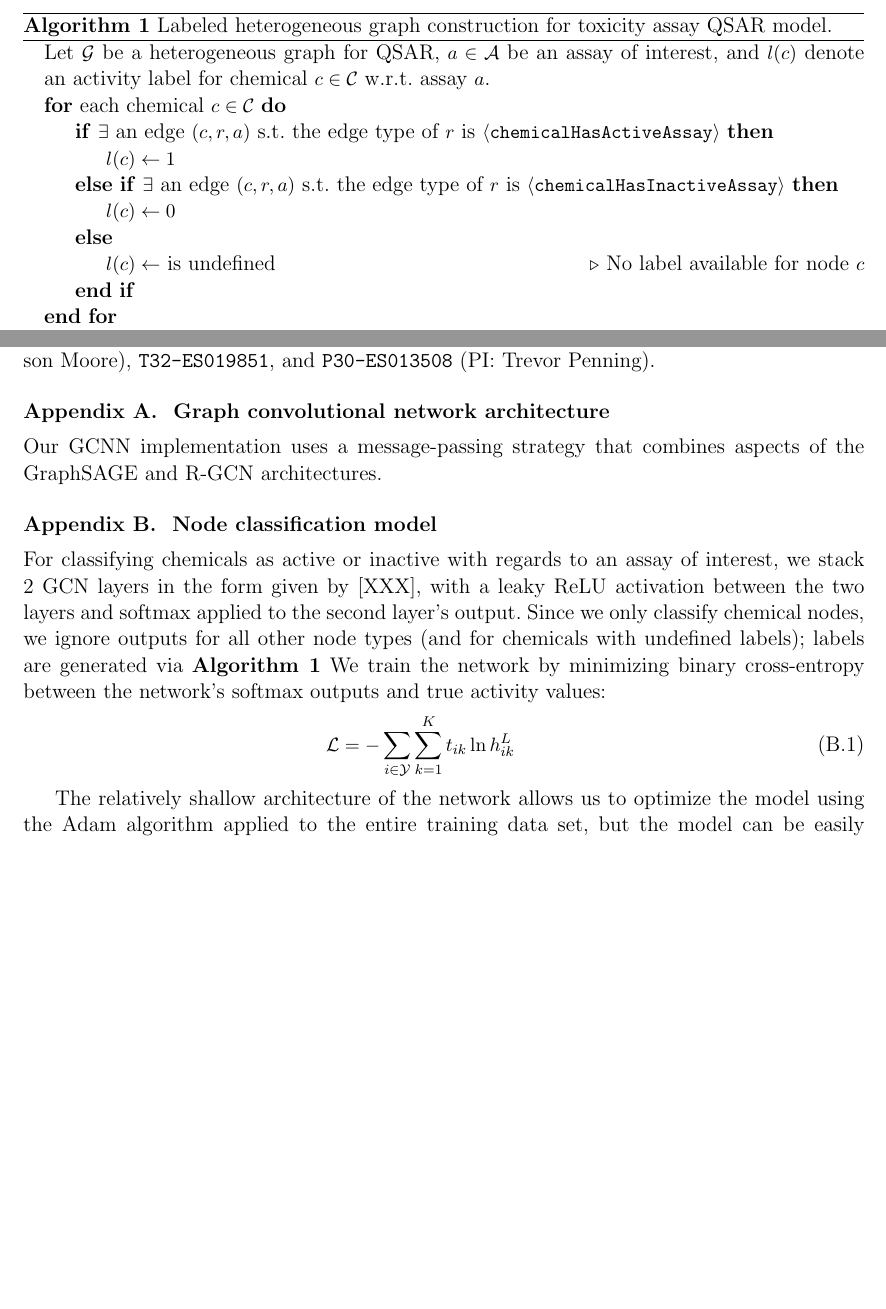
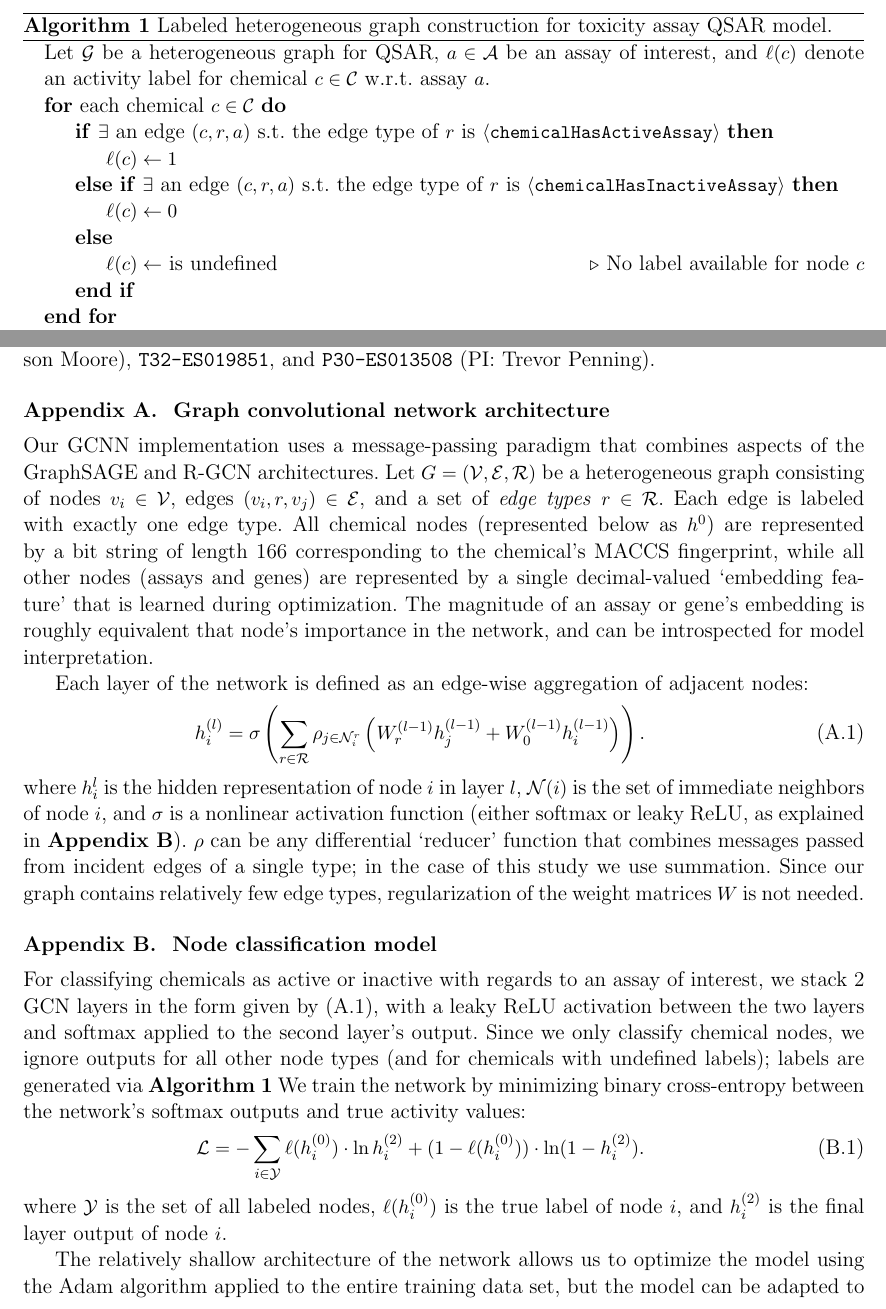
Before and after one commit to EpistasisLab/qsar-gnn, a LaTeX document (manuscript/psb-gnn.tex): two parts of pages 5 and 10 of 10 before the commit and two parts of pages 5 and 10 of 11 after it, joined at a grey line, cut so that both start at the same text, the shorter picture padded with empty space. Compiled offline with pdfLaTeX.

Commit message:
Write GNN appendices

```diff
--- a/manuscript/psb-gnn.tex
+++ b/manuscript/psb-gnn.tex
@@ -1,7 +1,7 @@
 %\documentclass[wsdraft]{ws-procs11x85}
 
 \documentclass{ws-procs11x85}
-\usepackage{ws-procs-thm}           % comment this line when `amsthm / theorem / ntheorem` package is used
+\usepackage{ws-procs-thm}
 \usepackage{algorithm,algpseudocode}
 
 \begin{document}
@@ -98,14 +98,14 @@ The procedure we use for labeling the graph is shown in \textbf{Algorithm~\ref{a
 \begin{algorithm}
 \caption{Labeled heterogeneous graph construction for toxicity assay QSAR model.}\label{alg:1}
 \begin{algorithmic}
-\State{Let $\mathcal{G}$ be a heterogeneous graph for QSAR, $a \in \mathcal{A}$ be an assay of interest, and $l(c)$ denote an activity label for chemical $c\in\mathcal{C}$ w.r.t.~assay $a$.}
+\State{Let $\mathcal{G}$ be a heterogeneous graph for QSAR, $a \in \mathcal{A}$ be an assay of interest, and $\ell(c)$ denote an activity label for chemical $c\in\mathcal{C}$ w.r.t.~assay $a$.}
 \For{each chemical $c \in \mathcal{C}$}
    \If{$\exists$ an edge $(c,r,a)$ s.t.~the edge type of $r$ is $\langle \mathtt{chemicalHasActiveAssay} \rangle$}
-      \State{$l(c) \gets 1$}
+      \State{$\ell(c) \gets 1$}
    \ElsIf{$\exists$ an edge $(c,r,a)$ s.t.~the edge type of $r$ is $\langle \mathtt{chemicalHasInactiveAssay} \rangle$}
-      \State{$l(c) \gets 0$}
+      \State{$\ell(c) \gets 0$}
    \Else
-      \State{$l(c) \gets$ is undefined}\Comment{No label available for node $c$}
+      \State{$\ell(c) \gets$ is undefined}\Comment{No label available for node $c$}
    \EndIf
 \EndFor
 \State{$\mathcal{G}_a^\star \gets \mathcal{G} \setminus a$}\Comment{Delete node $a$ from the graph to prevent information leakage}
@@ -222,22 +222,34 @@ Supplemental tables and figures are available on FigShare at [XXX].
 This work was made possible with support from US National Institutes of Health grants \texttt{R01-LM010098}, \texttt{R01-LM012601}, \texttt{R01-AI116794}, \texttt{UL1-TR001878}, \texttt{UC4-DK112217} (PI: Jason~Moore), \texttt{T32-ES019851}, and \texttt{P30-ES013508} (PI: Trevor~Penning).
 
 \appendix{Graph convolutional network architecture}\label{GCNN}
-Our GCNN implementation uses a message-passing strategy that combines aspects of the GraphSAGE and R-GCN architectures.
+Our GCNN implementation uses a message-passing paradigm that combines aspects of the GraphSAGE and R-GCN architectures.
+Let $G = (\mathcal{V}, \mathcal{E}, \mathcal{R})$ be a heterogeneous graph consisting of nodes $v_i \in \mathcal{V}$, edges $(v_i, r, v_j)\in\mathcal{E}$, and a set of \textit{edge types} $r\in\mathcal{R}$.
+Each edge is labeled with exactly one edge type.
+All chemical nodes (represented below as $h^0$) are represented by a bit string of length 166 corresponding to the chemical's MACCS fingerprint, while all other nodes (assays and genes) are represented by a single decimal-valued `embedding feature' that is learned during optimization.
+The magnitude of an assay or gene's embedding is roughly equivalent that node's importance in the network, and can be introspected for model interpretation.
 
+Each layer of the network is defined as an edge-wise aggregation of adjacent nodes:
+\begin{equation}
+   h_i^{(l)} = \sigma \left(\sum_{r\in\mathcal{R}}\rho_{j\in\mathcal{N}_i^r}\left(W_r^{(l-1)} h_j^{(l-1)} + W_0^{(l-1)} h_i^{(l-1)}\right) \right).\label{eq:a1}
+\end{equation}
+where $h_i^l$ is the hidden representation of node $i$ in layer $l$, $\mathcal{N}(i)$ is the set of immediate neighbors of node $i$, and $\sigma$ is a nonlinear activation function (either softmax or leaky ReLU, as explained in \textbf{Appendix~\ref{NC}}).
+$\rho$ can be any differential `reducer' function that combines messages passed from incident edges of a single type; in the case of this study we use summation.
+Since our graph contains relatively few edge types, regularization of the weight matrices $W$ is not needed.
 
 \appendix{Node classification model}\label{NC}
-For classifying chemicals as active or inactive with regards to an assay of interest, we stack 2 GCN layers in the form given by [XXX], with a leaky ReLU activation between the two layers and softmax applied to the second layer's output.
+For classifying chemicals as active or inactive with regards to an assay of interest, we stack 2 GCN layers in the form given by (\ref{eq:a1}), with a leaky ReLU activation between the two layers and softmax applied to the second layer's output.
 Since we only classify chemical nodes, we ignore outputs for all other node types (and for chemicals with undefined labels); labels are generated via \textbf{Algorithm~\ref{alg:1}}
 We train the network by minimizing binary cross-entropy between the network's softmax outputs and true activity values:
 \begin{equation}
-   \mathcal{L} = -\sum_{i\in\mathcal{Y}}\sum_{k=1}^K t_{ik} \ln h_{ik}^L
+   \mathcal{L} = -\sum_{i\in\mathcal{Y}}
+   \ell(h_i^{(0)}) \cdot\ln h_{i}^{(2)} +
+   (1 - \ell(h_i^{(0)})) \cdot\ln (1 - h_{i}^{(2)}).\label{eq:b1}
 \end{equation}
+where $\mathcal{Y}$ is the set of all labeled nodes, $\ell(h_i^{(0)})$ is the true label of node $i$, and $h_i^{(2)}$ is the final layer output of node $i$.
 
-The relatively shallow architecture of the network allows us to optimize the model using the Adam algorithm applied to the entire training data set, but the model can be easily adapted to mini-batch training when appropriate or necessary.
+The relatively shallow architecture of the network allows us to optimize the model using the Adam algorithm applied to the entire training data set, but the model can be adapted to mini-batch training when appropriate or necessary.
 
 \bibliographystyle{ws-procs11x85}
 \bibliography{psb-gnn}
 
 \end{document}
-
-%%% \renewcommand\bibname{References\\ {\normalfont\it References can be typed in your preferred bibliography style.}}
```
Also changed, not shown: manuscript/psb-gnn.pdf, 6 other files.
